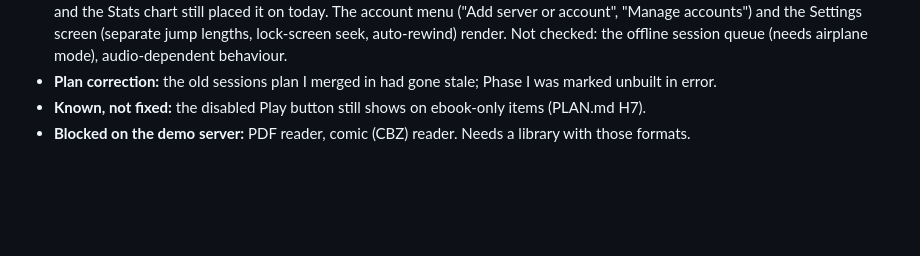
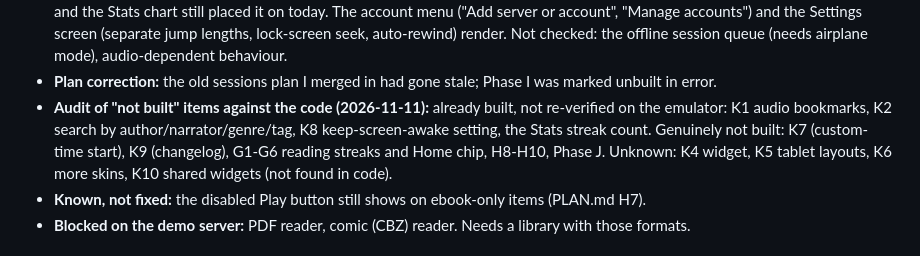
Before and after one commit to CodeNeedsCoffee/Steeped, a Markdown page: ROADMAP.md, the part around the change. Rendered like a GitHub page; blank space fills up the shorter version.

Commit message:
Plan: K1, K2, K8 already built

```diff
--- a/ROADMAP.md
+++ b/ROADMAP.md
@@ -384,6 +384,10 @@ Overlay) and no PDF or comic items, so PDF and CBZ checks are blocked there.
   lock-screen seek, auto-rewind) render. Not checked: the offline session queue (needs airplane mode), audio-dependent
   behaviour.
 - **Plan correction:** the old sessions plan I merged in had gone stale; Phase I was marked unbuilt in error.
+- **Audit of "not built" items against the code (2026-11-11):** already built, not re-verified on the emulator: K1 audio
+  bookmarks, K2 search by author/narrator/genre/tag, K8 keep-screen-awake setting, the Stats streak count. Genuinely
+  not built: K7 (custom-time start), K9 (changelog), G1-G6 reading streaks and Home chip, H8-H10, Phase J. Unknown:
+  K4 widget, K5 tablet layouts, K6 more skins, K10 shared widgets (not found in code).
 - **Known, not fixed:** the disabled Play button still shows on ebook-only items (PLAN.md H7).
 - **Blocked on the demo server:** PDF reader, comic (CBZ) reader. Needs a library with those formats.
 
```
Also changed, not shown: PLAN.md (+5 -5 lines).
